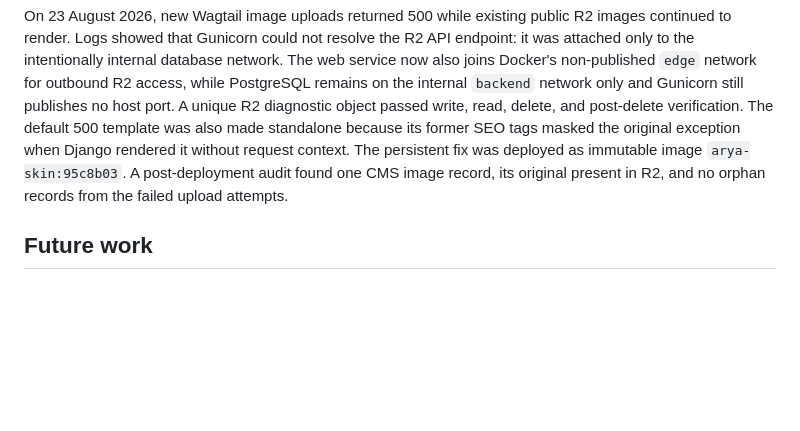
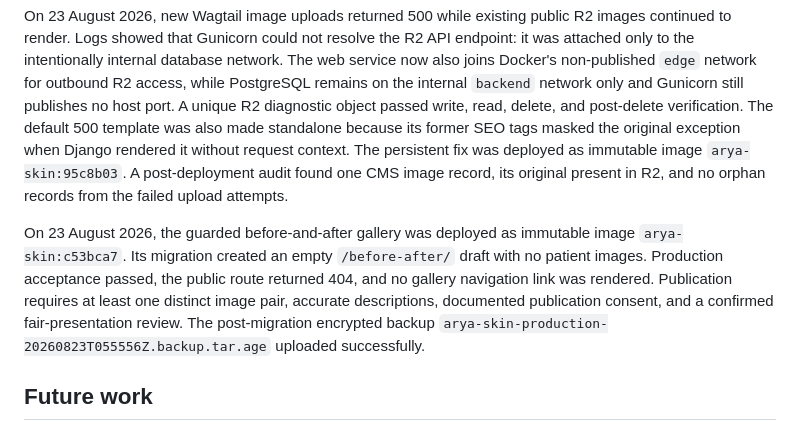
Before and after one commit to rajeshr188/arya-skin, a Markdown page: docs/PRODUCTION_LAUNCH.md, the part around the change. Rendered like a GitHub page; blank space fills up the shorter version.

Commit message:
Record gallery production deployment

```diff
--- a/docs/PRODUCTION_LAUNCH.md
+++ b/docs/PRODUCTION_LAUNCH.md
@@ -100,6 +100,15 @@ The persistent fix was deployed as immutable image `arya-skin:95c8b03`. A
 post-deployment audit found one CMS image record, its original present in R2,
 and no orphan records from the failed upload attempts.
 
+On 23 August 2026, the guarded before-and-after gallery was deployed as
+immutable image `arya-skin:c53bca7`. Its migration created an empty
+`/before-after/` draft with no patient images. Production acceptance passed,
+the public route returned 404, and no gallery navigation link was rendered.
+Publication requires at least one distinct image pair, accurate descriptions,
+documented publication consent, and a confirmed fair-presentation review. The
+post-migration encrypted backup
+`arya-skin-production-20260823T055556Z.backup.tar.age` uploaded successfully.
+
 ## Future work
 
 - Add externally delivered uptime, service, disk, and backup-failure alerts.
```
Also changed, not shown: docs/PLAN.md (+6 -0 lines), docs/STATUS.md (+12 -5 lines).
